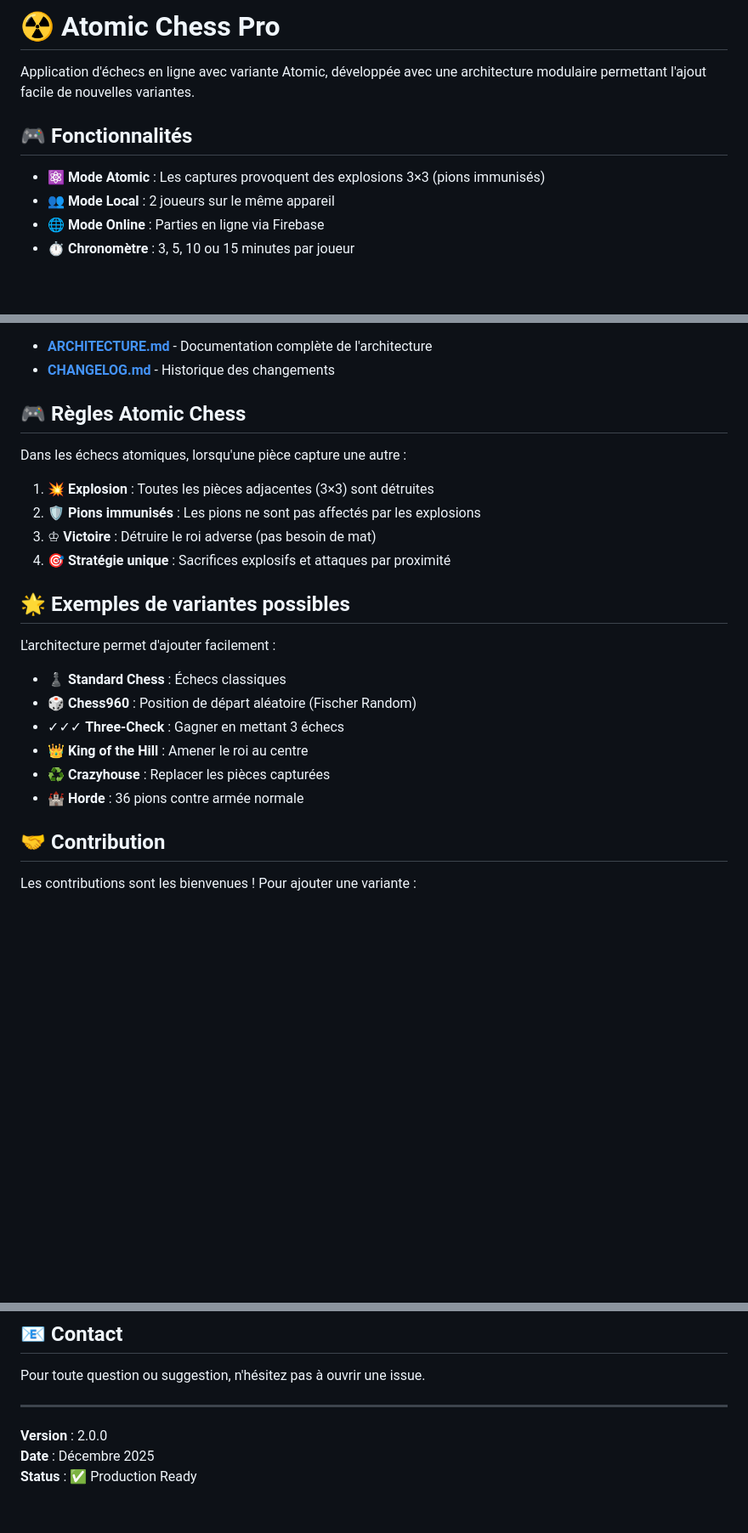
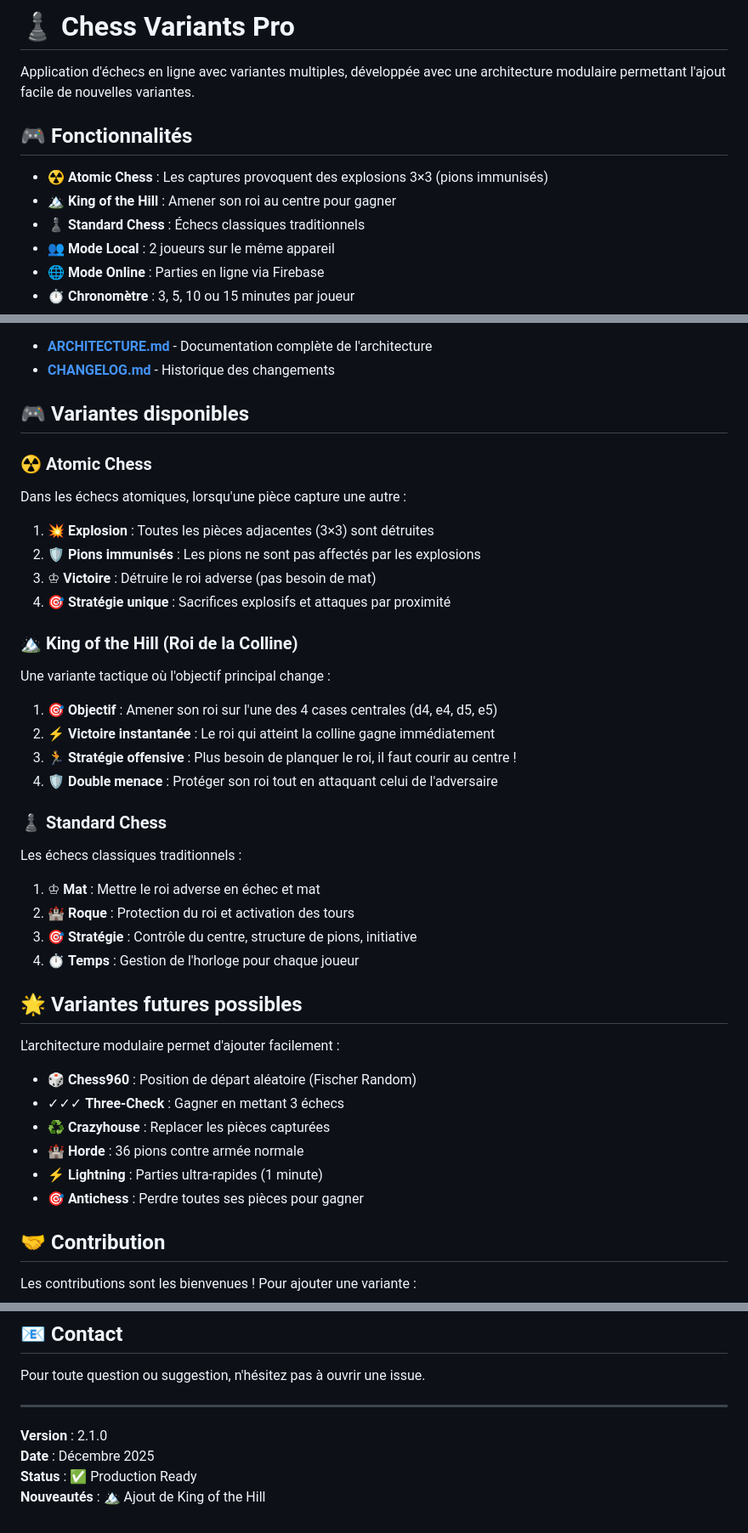
Before and after one commit to pfoliodev/atomic-chess, a Markdown page: README.md, 3 parts joined by grey strips. Shown at 85% size. Rendered like a GitHub page; blank space fills up the shorter version.

Commit message:
update readme for koth

```diff
--- a/README.md
+++ b/README.md
@@ -1,10 +1,12 @@
-# ☢️ Atomic Chess Pro
+# ♟️ Chess Variants Pro
 
-Application d'échecs en ligne avec variante Atomic, développée avec une architecture modulaire permettant l'ajout facile de nouvelles variantes.
+Application d'échecs en ligne avec variantes multiples, développée avec une architecture modulaire permettant l'ajout facile de nouvelles variantes.
 
 ## 🎮 Fonctionnalités
 
-- ⚛️ **Mode Atomic** : Les captures provoquent des explosions 3×3 (pions immunisés)
+- ☢️ **Atomic Chess** : Les captures provoquent des explosions 3×3 (pions immunisés)
+- 🏔️ **King of the Hill** : Amener son roi au centre pour gagner
+- ♟️ **Standard Chess** : Échecs classiques traditionnels
 - 👥 **Mode Local** : 2 joueurs sur le même appareil
 - 🌐 **Mode Online** : Parties en ligne via Firebase
 - ⏱️ **Chronomètre** : 3, 5, 10 ou 15 minutes par joueur
@@ -117,8 +120,9 @@ Voir `ARCHITECTURE.md` pour plus de détails.
 - **[ARCHITECTURE.md](ARCHITECTURE.md)** - Documentation complète de l'architecture
 - **[CHANGELOG.md](CHANGELOG.md)** - Historique des changements
 
-## 🎮 Règles Atomic Chess
+## 🎮 Variantes disponibles
 
+### ☢️ Atomic Chess
 Dans les échecs atomiques, lorsqu'une pièce capture une autre :
 
 1. 💥 **Explosion** : Toutes les pièces adjacentes (3×3) sont détruites
@@ -126,16 +130,32 @@ Dans les échecs atomiques, lorsqu'une pièce capture une autre :
 3. ♔ **Victoire** : Détruire le roi adverse (pas besoin de mat)
 4. 🎯 **Stratégie unique** : Sacrifices explosifs et attaques par proximité
 
-## 🌟 Exemples de variantes possibles
+### 🏔️ King of the Hill (Roi de la Colline)
+Une variante tactique où l'objectif principal change :
 
-L'architecture permet d'ajouter facilement :
+1. 🎯 **Objectif** : Amener son roi sur l'une des 4 cases centrales (d4, e4, d5, e5)
+2. ⚡ **Victoire instantanée** : Le roi qui atteint la colline gagne immédiatement
+3. 🏃 **Stratégie offensive** : Plus besoin de planquer le roi, il faut courir au centre !
+4. 🛡️ **Double menace** : Protéger son roi tout en attaquant celui de l'adversaire
 
-- ♟️ **Standard Chess** : Échecs classiques
+### ♟️ Standard Chess
+Les échecs classiques traditionnels :
+
+1. ♔ **Mat** : Mettre le roi adverse en échec et mat
+2. 🏰 **Roque** : Protection du roi et activation des tours
+3. 🎯 **Stratégie** : Contrôle du centre, structure de pions, initiative
+4. ⏱️ **Temps** : Gestion de l'horloge pour chaque joueur
+
+## 🌟 Variantes futures possibles
+
+L'architecture modulaire permet d'ajouter facilement :
+
 - 🎲 **Chess960** : Position de départ aléatoire (Fischer Random)
 - ✓✓✓ **Three-Check** : Gagner en mettant 3 échecs
-- 👑 **King of the Hill** : Amener le roi au centre
 - ♻️ **Crazyhouse** : Replacer les pièces capturées
 - 🏰 **Horde** : 36 pions contre armée normale
+- ⚡ **Lightning** : Parties ultra-rapides (1 minute)
+- 🎯 **Antichess** : Perdre toutes ses pièces pour gagner
 
 ## 🤝 Contribution
 
@@ -164,6 +184,7 @@ Pour toute question ou suggestion, n'hésitez pas à ouvrir une issue.
 
 ---
 
-**Version** : 2.0.0
+**Version** : 2.1.0
 **Date** : Décembre 2025
 **Status** : ✅ Production Ready
+**Nouveautés** : 🏔️ Ajout de King of the Hill
```
Also changed, not shown: other parts of README.md (+1 -0 lines).
